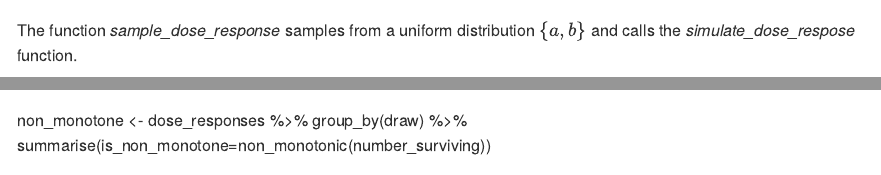
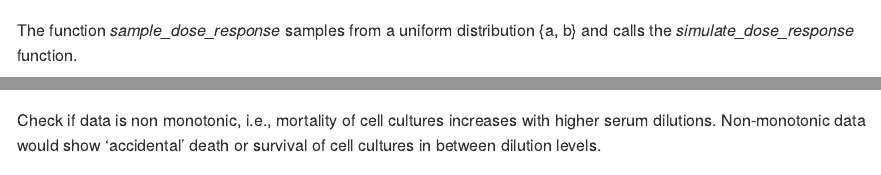
Before and after one commit to ekamau/bayesianTiterCalc, an R Markdown document (README.Rmd): the page in a window 1100 px wide, from 1090 px down, and a second part further down, joined at a grey line. Rendered offline with R 4.5, knitr and Pandoc, with nearby package versions; code that draws random numbers runs with fixed seeds of ours; some code elsewhere in the file could not run offline; common packages that the code uses without loading them are loaded.

Commit message:
Adding new function

````diff
--- a/README.Rmd
+++ b/README.Rmd
@@ -53,16 +53,14 @@ table(simData$number_surviving)
 
 ```
 
-The function *sample_dose_response* samples from a uniform distribution $\{a, b\}$ and calls the *simulate_dose_respose* function.
+The function *sample_dose_response* samples from a uniform distribution \{a, b\} and calls the *simulate_dose_response* function.
 
 Plot four simulated samples to see how they look like and if they resemble the actual data:
 
-```{r}
+```{r }
 simData.plot(simData, 4)
 
 ```
 
-non_monotone <- dose_responses %>%
-  group_by(draw) %>%
-  summarise(is_non_monotone=non_monotonic(number_surviving))
+Check if data is non monotonic, i.e., mortality of cell cultures increases with higher serum dilutions. Non-monotonic data would show 'accidental' death or survival of cell cultures in between dilution levels.
 
````
Also changed, not shown: R/checkmonotone.R (added, +23 -0 lines), R/simDataPlot.R (+1 -1 lines), README.md, README.Rmd (4 more changed lines), 3 other files.
